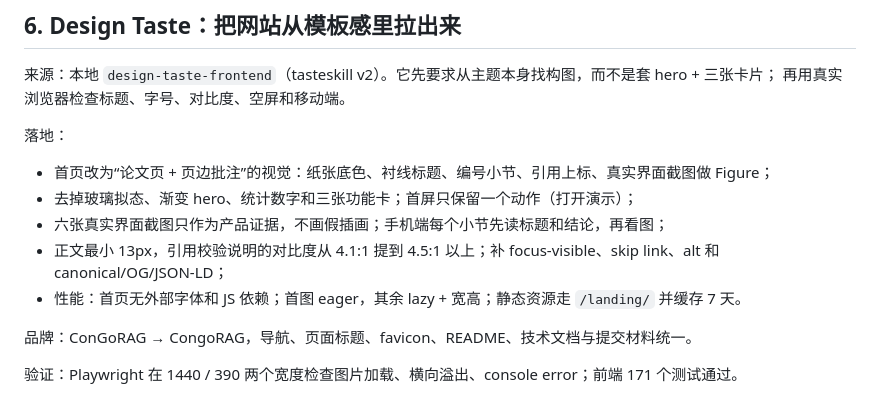
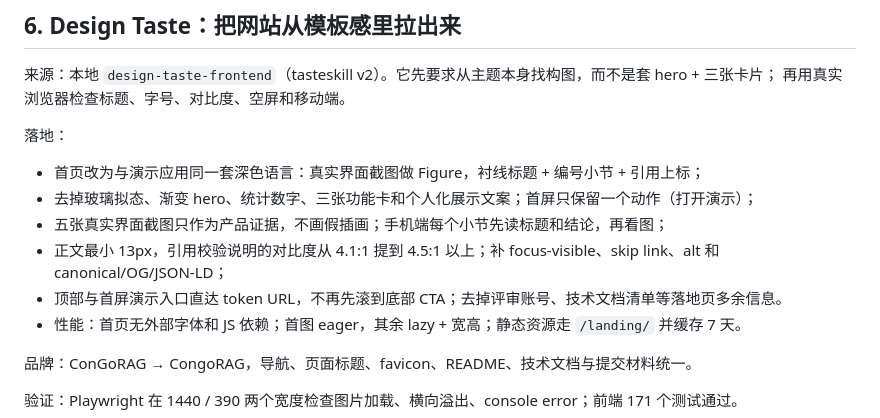
Before and after one commit to XiaoleC05/CongoRAG, a Markdown page: docs/skills.md, the part around the change. GitHub-like rendering.

```diff
--- a/docs/skills.md
+++ b/docs/skills.md
@@ -62,10 +62,11 @@
 
 落地：
 
-- 首页改为“论文页 + 页边批注”的视觉：纸张底色、衬线标题、编号小节、引用上标、真实界面截图做 Figure；
-- 去掉玻璃拟态、渐变 hero、统计数字和三张功能卡；首屏只保留一个动作（打开演示）；
-- 六张真实界面截图只作为产品证据，不画假插画；手机端每个小节先读标题和结论，再看图；
+- 首页改为与演示应用同一套深色语言：真实界面截图做 Figure，衬线标题 + 编号小节 + 引用上标；
+- 去掉玻璃拟态、渐变 hero、统计数字、三张功能卡和个人化展示文案；首屏只保留一个动作（打开演示）；
+- 五张真实界面截图只作为产品证据，不画假插画；手机端每个小节先读标题和结论，再看图；
 - 正文最小 13px，引用校验说明的对比度从 4.1:1 提到 4.5:1 以上；补 focus-visible、skip link、alt 和 canonical/OG/JSON-LD；
+- 顶部与首屏演示入口直达 token URL，不再先滚到底部 CTA；去掉评审账号、技术文档清单等落地页多余信息。
 - 性能：首页无外部字体和 JS 依赖；首图 eager，其余 lazy + 宽高；静态资源走 `/landing/` 并缓存 7 天。
 
 品牌：ConGoRAG → CongoRAG，导航、页面标题、favicon、README、技术文档与提交材料统一。
```
Also changed, not shown: CHANGELOG.md (+4 -2 lines), landing/README.md (+2 -1 lines), landing/assets/chat.jpg, landing/assets/dedupe.jpg, 3 other files.
